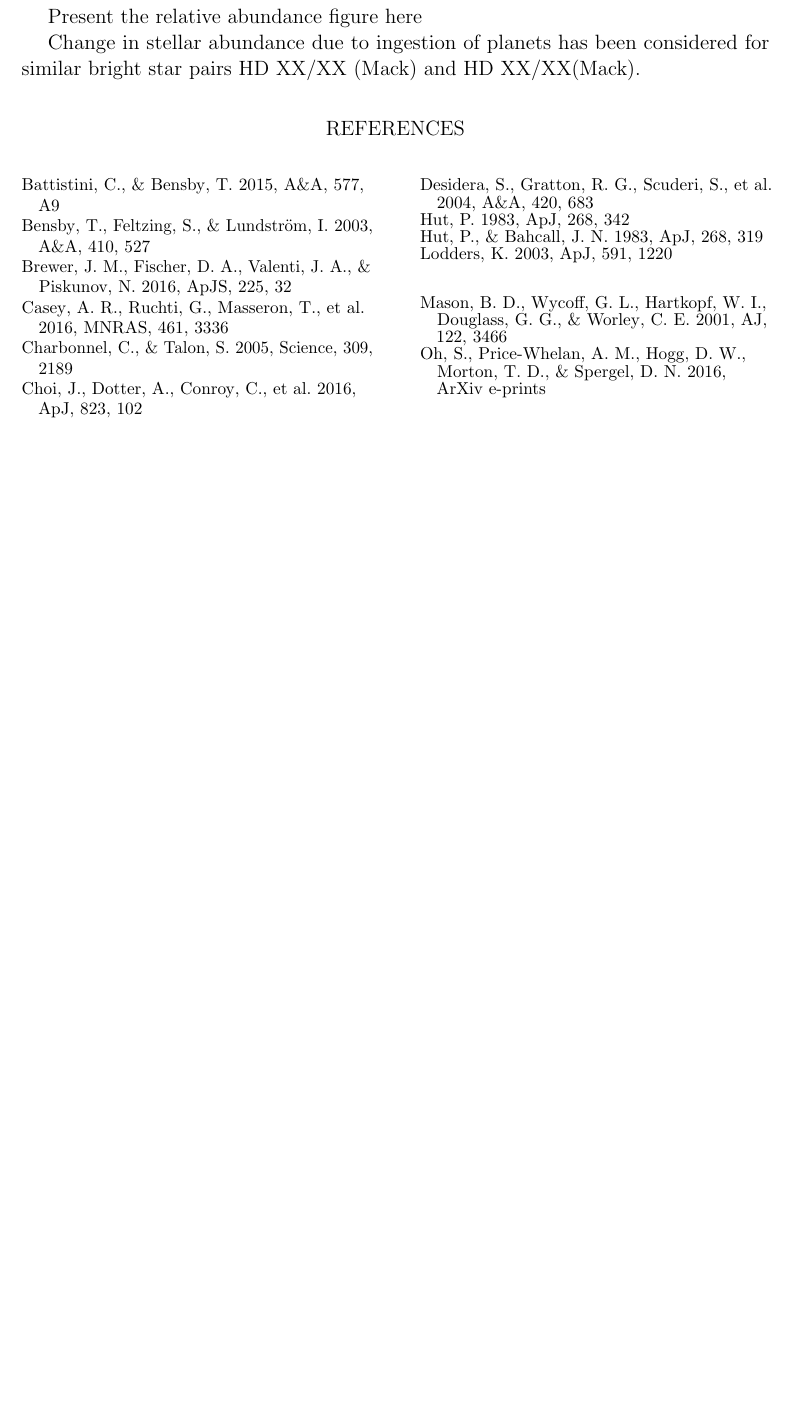
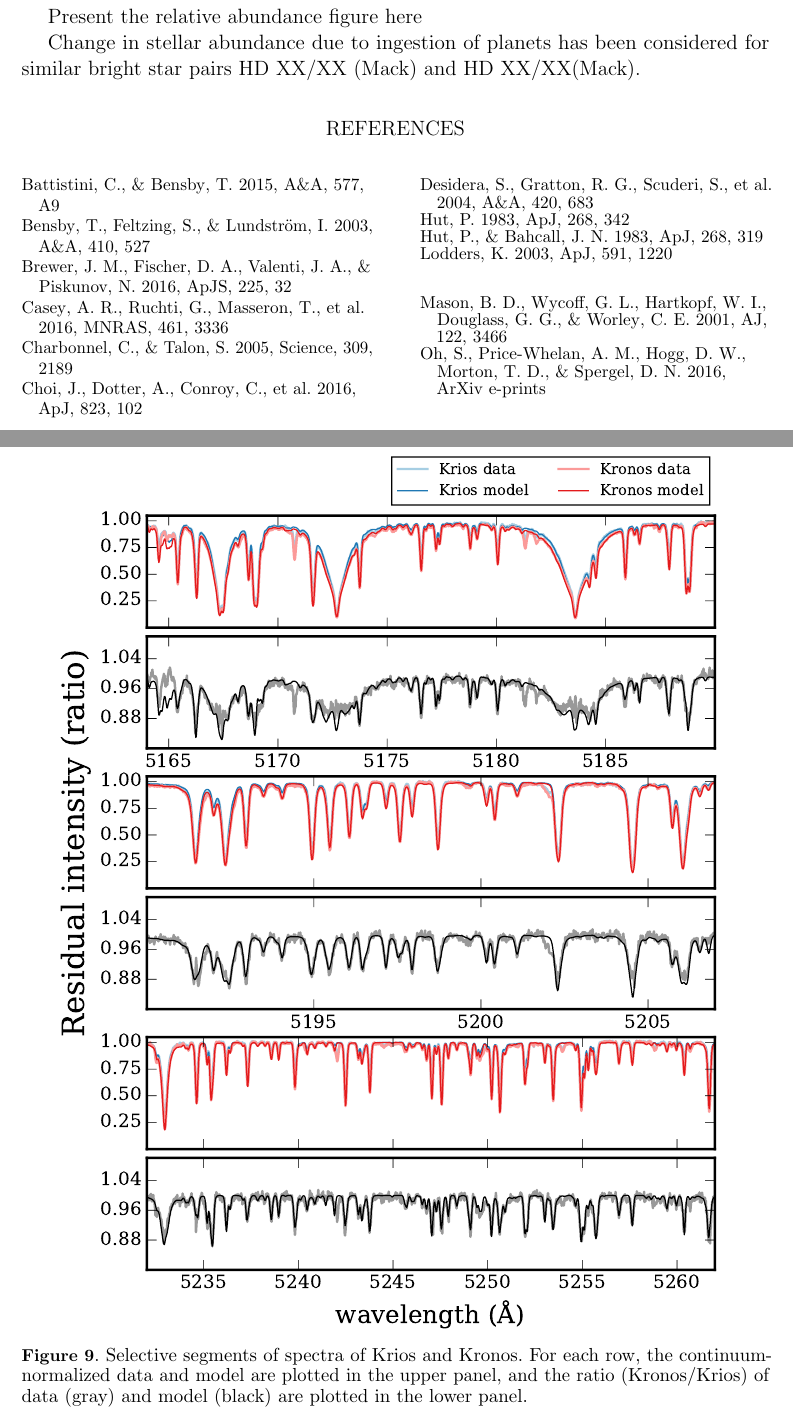
Before and after one commit to smoh/Group1199, a LaTeX paper (paper/ms.tex): part of page 11 of 11 before the commit and two parts of pages 11 and 12 of 13 after it, the two joined at a grey line, cut so that both start at the same text, the shorter picture padded with empty space. Compiled offline with pdfLaTeX; a LaTeX package or settings file that is missing is left out.

Commit message:
add caption for spec plots

```diff
--- a/paper/ms.tex
+++ b/paper/ms.tex
@@ -606,3 +606,10 @@ for similar bright star pairs HD XX/XX (Mack) and HD XX/XX(Mack).
 % Concluding remakrs
 
 
+\begin{figure}[htpb]
+  \centering
+  \includegraphics[width=0.95\linewidth]{spec1.pdf}
+  \caption{Selective segments of spectra of \sunanalog\ and \bizarreone.
+    For each row, the continuum-normalized data and model are plotted in the upper panel,
+    and the ratio (\bizarreone/\sunanalog) of data (gray) and model (black)
+    are plotted in the lower panel.
@@ -609,3 +629,6 @@ for similar bright star pairs HD XX/XX (Mack) and HD XX/XX(Mack).
+  \label{fig:spec2}
+\end{figure}
+
 \bibliography{ref}
 
 
```
Also changed, not shown: paper/ms.tex (13 more changed lines).
